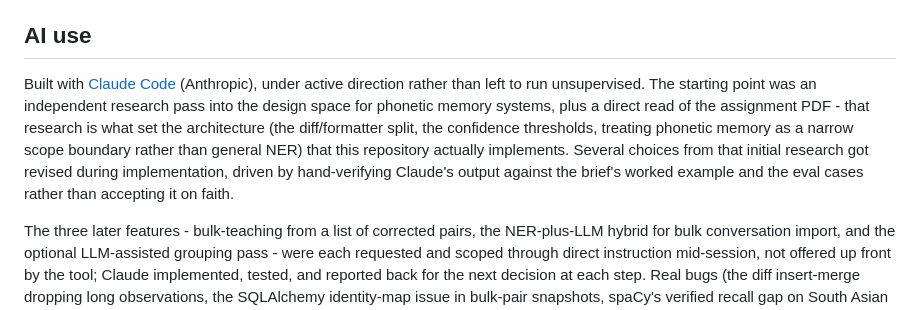
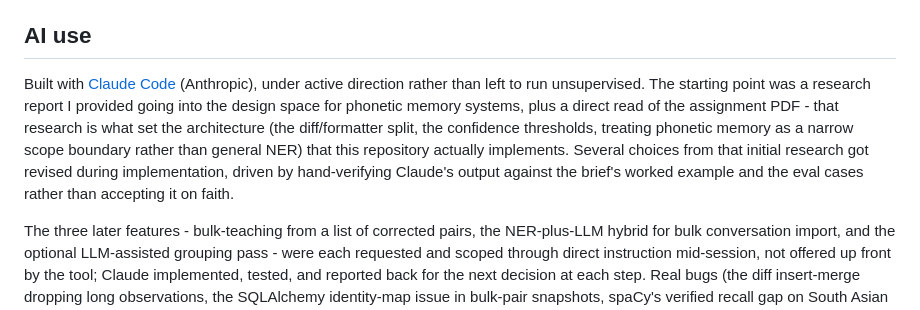
Before and after one commit to sagar-250/sarvam_assignment_2, a Markdown page: README.md, the part around the change. Drawn GitHub-style.

Commit message:
Credit the research report as user-provided in AI use section
Co-Authored-By: Claude Sonnet 5 <noreply@anthropic.com>

```diff
--- a/README.md
+++ b/README.md
@@ -202,6 +202,6 @@ Mitigates a fragmentation limitation (below): teaching `"new yolk sity" -> "New
 
 ## AI use
 
-Built with [Claude Code](https://claude.com/claude-code) (Anthropic), under active direction rather than left to run unsupervised. The starting point was an independent research pass into the design space for phonetic memory systems, plus a direct read of the assignment PDF - that research is what set the architecture (the diff/formatter split, the confidence thresholds, treating phonetic memory as a narrow scope boundary rather than general NER) that this repository actually implements. Several choices from that initial research got revised during implementation, driven by hand-verifying Claude's output against the brief's worked example and the eval cases rather than accepting it on faith.
+Built with [Claude Code](https://claude.com/claude-code) (Anthropic), under active direction rather than left to run unsupervised. The starting point was a research report I provided going into the design space for phonetic memory systems, plus a direct read of the assignment PDF - that research is what set the architecture (the diff/formatter split, the confidence thresholds, treating phonetic memory as a narrow scope boundary rather than general NER) that this repository actually implements. Several choices from that initial research got revised during implementation, driven by hand-verifying Claude's output against the brief's worked example and the eval cases rather than accepting it on faith.
 
 The three later features - bulk-teaching from a list of corrected pairs, the NER-plus-LLM hybrid for bulk conversation import, and the optional LLM-assisted grouping pass - were each requested and scoped through direct instruction mid-session, not offered up front by the tool; Claude implemented, tested, and reported back for the next decision at each step. Real bugs (the diff insert-merge dropping long observations, the SQLAlchemy identity-map issue in bulk-pair snapshots, spaCy's verified recall gap on South Asian names) were caught by actually running the code against the test suite and eval harness, not asserted from memory. Every number cited in this README was executed and checked in-session.
```
